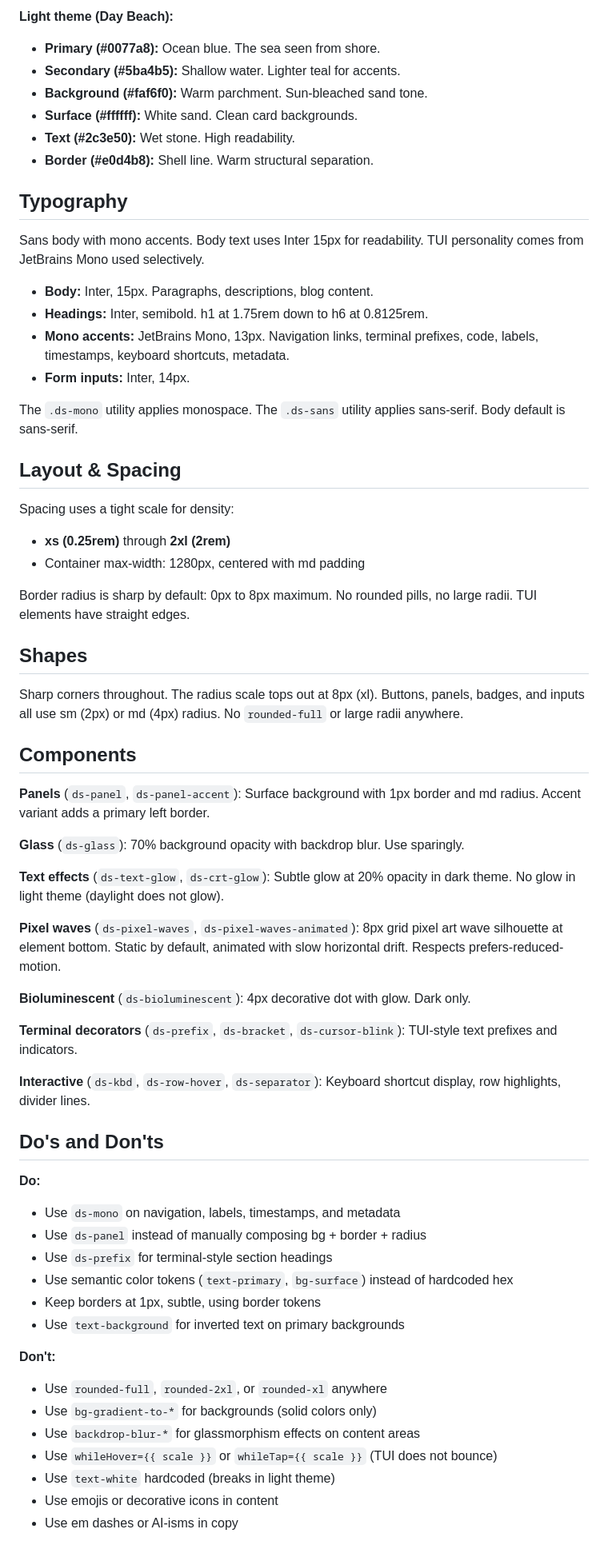
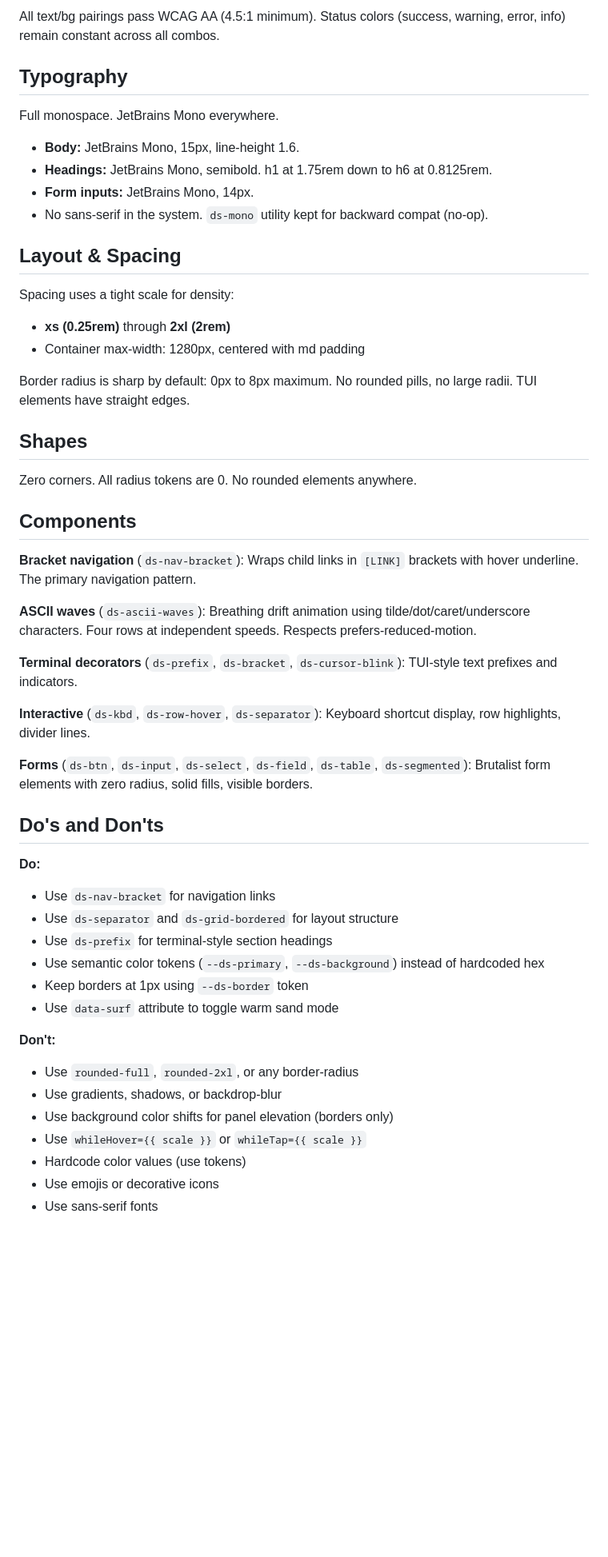
Before and after one commit to joivo/design-system, a Markdown page: DESIGN.md, the part around one of its changes. Shown at 80% size. GitHub-like rendering; blank space fills up the shorter version.

Commit message:
docs: update DESIGN.md for Brutalist Shore v0.4.0

```diff
--- a/DESIGN.md
+++ b/DESIGN.md
@@ -111,22 +96,14 @@ The palette is rooted in ocean depth for dark and sunlit shore for light.
 
-**Light theme (Day Beach):**
-- **Primary (#0077a8):** Ocean blue. The sea seen from shore.
-- **Secondary (#5ba4b5):** Shallow water. Lighter teal for accents.
-- **Background (#faf6f0):** Warm parchment. Sun-bleached sand tone.
-- **Surface (#ffffff):** White sand. Clean card backgrounds.
-- **Text (#2c3e50):** Wet stone. High readability.
-- **Border (#e0d4b8):** Shell line. Warm structural separation.
+All text/bg pairings pass WCAG AA (4.5:1 minimum). Status colors (success, warning, error, info) remain constant across all combos.
 
 ## Typography
 
-Sans body with mono accents. Body text uses Inter 15px for readability. TUI personality comes from JetBrains Mono used selectively.
+Full monospace. JetBrains Mono everywhere.
 
-- **Body:** Inter, 15px. Paragraphs, descriptions, blog content.
-- **Headings:** Inter, semibold. h1 at 1.75rem down to h6 at 0.8125rem.
-- **Mono accents:** JetBrains Mono, 13px. Navigation links, terminal prefixes, code, labels, timestamps, keyboard shortcuts, metadata.
-- **Form inputs:** Inter, 14px.
-
-The `.ds-mono` utility applies monospace. The `.ds-sans` utility applies sans-serif. Body default is sans-serif.
+- **Body:** JetBrains Mono, 15px, line-height 1.6.
+- **Headings:** JetBrains Mono, semibold. h1 at 1.75rem down to h6 at 0.8125rem.
+- **Form inputs:** JetBrains Mono, 14px.
+- No sans-serif in the system. `ds-mono` utility kept for backward compat (no-op).
 
 ## Layout & Spacing
 
@@ -138,39 +115,35 @@ Border radius is sharp by default: 0px to 8px maximum. No rounded pills, no larg
 
 ## Shapes
 
-Sharp corners throughout. The radius scale tops out at 8px (xl). Buttons, panels, badges, and inputs all use sm (2px) or md (4px) radius. No `rounded-full` or large radii anywhere.
+Zero corners. All radius tokens are 0. No rounded elements anywhere.
 
 ## Components
 
-**Panels** (`ds-panel`, `ds-panel-accent`): Surface background with 1px border and md radius. Accent variant adds a primary left border.
+**Bracket navigation** (`ds-nav-bracket`): Wraps child links in `[LINK]` brackets with hover underline. The primary navigation pattern.
 
-**Glass** (`ds-glass`): 70% background opacity with backdrop blur. Use sparingly.
-
-**Text effects** (`ds-text-glow`, `ds-crt-glow`): Subtle glow at 20% opacity in dark theme. No glow in light theme (daylight does not glow).
-
-**Pixel waves** (`ds-pixel-waves`, `ds-pixel-waves-animated`): 8px grid pixel art wave silhouette at element bottom. Static by default, animated with slow horizontal drift. Respects prefers-reduced-motion.
-
-**Bioluminescent** (`ds-bioluminescent`): 4px decorative dot with glow. Dark only.
+**ASCII waves** (`ds-ascii-waves`): Breathing drift animation using tilde/dot/caret/underscore characters. Four rows at independent speeds. Respects prefers-reduced-motion.
 
 **Terminal decorators** (`ds-prefix`, `ds-bracket`, `ds-cursor-blink`): TUI-style text prefixes and indicators.
 
 **Interactive** (`ds-kbd`, `ds-row-hover`, `ds-separator`): Keyboard shortcut display, row highlights, divider lines.
 
+**Forms** (`ds-btn`, `ds-input`, `ds-select`, `ds-field`, `ds-table`, `ds-segmented`): Brutalist form elements with zero radius, solid fills, visible borders.
+
 ## Do's and Don'ts
 
 **Do:**
-- Use `ds-mono` on navigation, labels, timestamps, and metadata
-- Use `ds-panel` instead of manually composing bg + border + radius
+- Use `ds-nav-bracket` for navigation links
+- Use `ds-separator` and `ds-grid-bordered` for layout structure
 - Use `ds-prefix` for terminal-style section headings
-- Use semantic color tokens (`text-primary`, `bg-surface`) instead of hardcoded hex
-- Keep borders at 1px, subtle, using border tokens
-- Use `text-background` for inverted text on primary backgrounds
+- Use semantic color tokens (`--ds-primary`, `--ds-background`) instead of hardcoded hex
+- Keep borders at 1px using `--ds-border` token
+- Use `data-surf` attribute to toggle warm sand mode
 
 **Don't:**
-- Use `rounded-full`, `rounded-2xl`, or `rounded-xl` anywhere
-- Use `bg-gradient-to-*` for backgrounds (solid colors only)
-- Use `backdrop-blur-*` for glassmorphism effects on content areas
-- Use `whileHover={{ scale }}` or `whileTap={{ scale }}` (TUI does not bounce)
-- Use `text-white` hardcoded (breaks in light theme)
-- Use emojis or decorative icons in content
-- Use em dashes or AI-isms in copy
+- Use `rounded-full`, `rounded-2xl`, or any border-radius
+- Use gradients, shadows, or backdrop-blur
+- Use background color shifts for panel elevation (borders only)
+- Use `whileHover={{ scale }}` or `whileTap={{ scale }}`
+- Hardcode color values (use tokens)
+- Use emojis or decorative icons
+- Use sans-serif fonts
```
Also changed, not shown: other parts of DESIGN.md (+46 -61 lines).
